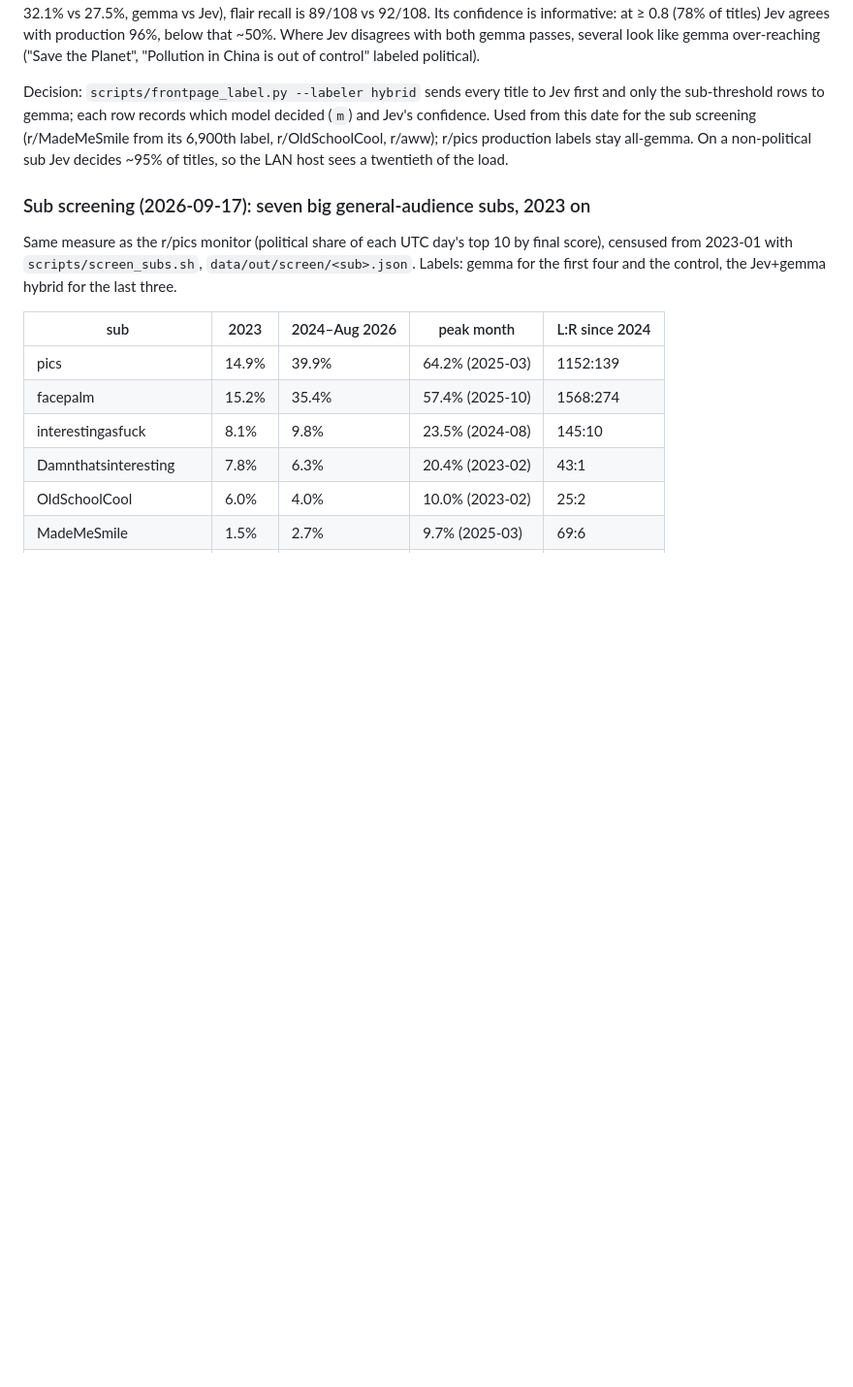
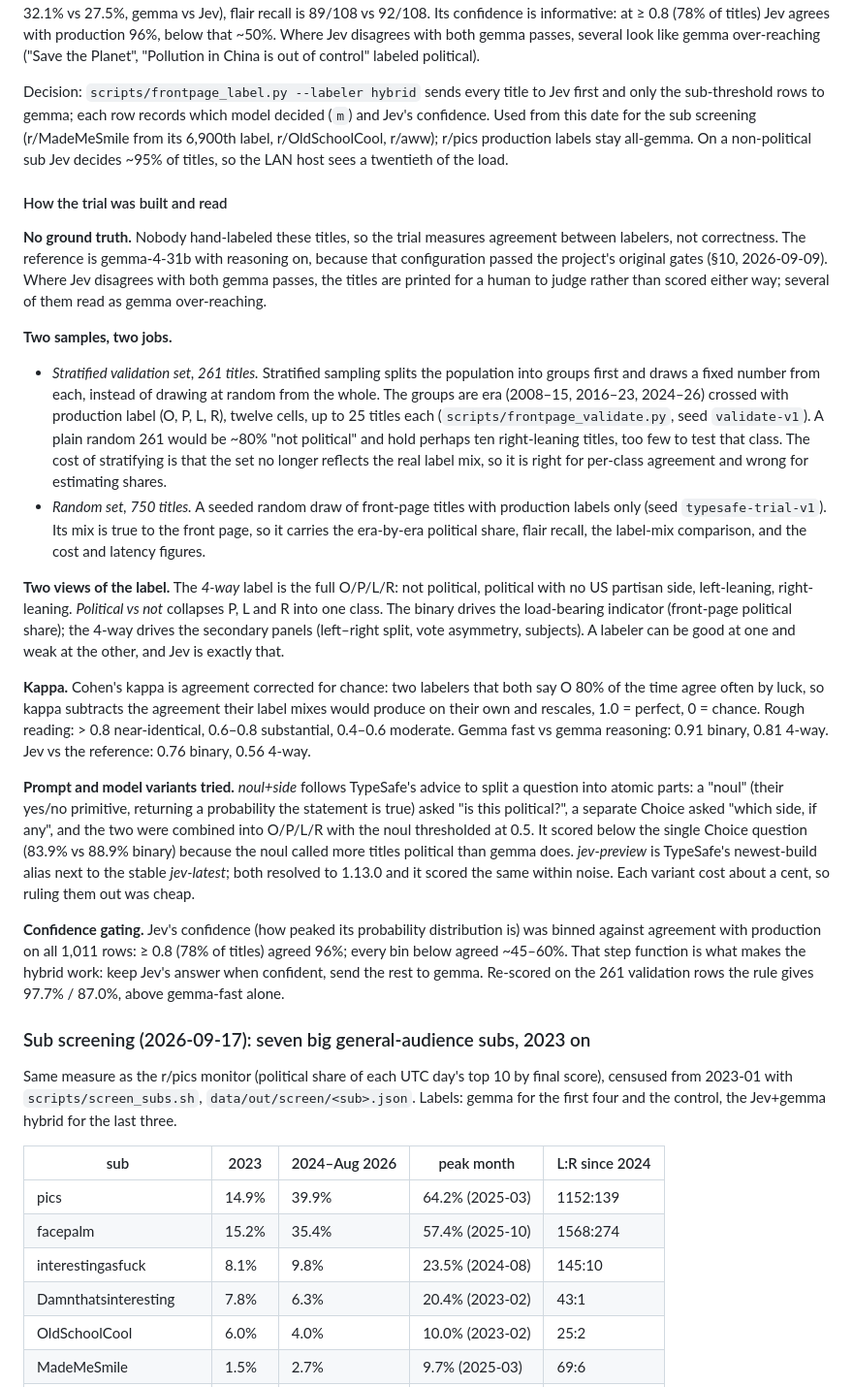
Before and after one commit to tomerglick57/honest_sub_name, a Markdown page: docs/audience-methodology.md, the part around the change. Shown at 97% size. Rendered like a GitHub page; blank space fills up the shorter version.

Commit message:
Methodology: how the Jev trial was built and read (stratification, 4-way vs binary, kappa, variants, confidence gate)
Co-Authored-By: Claude Fable 5.1 <noreply@anthropic.com>
Claude-Session: https://claude.ai/code/session_0121k6DVpspQwwqZDNyvqDEn

```diff
--- a/docs/audience-methodology.md
+++ b/docs/audience-methodology.md
@@ -719,6 +719,63 @@ sub screening (r/MadeMeSmile from its 6,900th label, r/OldSchoolCool,
 r/aww); r/pics production labels stay all-gemma. On a non-political sub
 Jev decides ~95% of titles, so the LAN host sees a twentieth of the load.
 
+#### How the trial was built and read
+
+**No ground truth.** Nobody hand-labeled these titles, so the trial
+measures agreement between labelers, not correctness. The reference is
+gemma-4-31b with reasoning on, because that configuration passed the
+project's original gates (§10, 2026-09-09). Where Jev disagrees with both
+gemma passes, the titles are printed for a human to judge rather than
+scored either way; several of them read as gemma over-reaching.
+
+**Two samples, two jobs.**
+
+* *Stratified validation set, 261 titles.* Stratified sampling splits the
+  population into groups first and draws a fixed number from each, instead
+  of drawing at random from the whole. The groups are era (2008–15,
+  2016–23, 2024–26) crossed with production label (O, P, L, R), twelve
+  cells, up to 25 titles each (`scripts/frontpage_validate.py`, seed
+  `validate-v1`). A plain random 261 would be ~80% "not political" and hold
+  perhaps ten right-leaning titles, too few to test that class. The cost of
+  stratifying is that the set no longer reflects the real label mix, so it
+  is right for per-class agreement and wrong for estimating shares.
+* *Random set, 750 titles.* A seeded random draw of front-page titles with
+  production labels only (seed `typesafe-trial-v1`). Its mix is true to the
+  front page, so it carries the era-by-era political share, flair recall,
+  the label-mix comparison, and the cost and latency figures.
+
+**Two views of the label.** The *4-way* label is the full O/P/L/R: not
+political, political with no US partisan side, left-leaning, right-leaning.
+*Political vs not* collapses P, L and R into one class. The binary drives
+the load-bearing indicator (front-page political share); the 4-way drives
+the secondary panels (left–right split, vote asymmetry, subjects). A
+labeler can be good at one and weak at the other, and Jev is exactly that.
+
+**Kappa.** Cohen's kappa is agreement corrected for chance: two labelers
+that both say O 80% of the time agree often by luck, so kappa subtracts the
+agreement their label mixes would produce on their own and rescales, 1.0 =
+perfect, 0 = chance. Rough reading: > 0.8 near-identical, 0.6–0.8
+substantial, 0.4–0.6 moderate. Gemma fast vs gemma reasoning: 0.91 binary,
+0.81 4-way. Jev vs the reference: 0.76 binary, 0.56 4-way.
+
+**Prompt and model variants tried.** *noul+side* follows TypeSafe's advice
+to split a question into atomic parts: a "noul" (their yes/no primitive,
+returning a probability the statement is true) asked "is this political?",
+a separate Choice asked "which side, if any", and the two were combined
+into O/P/L/R with the noul thresholded at 0.5. It scored below the single
+Choice question (83.9% vs 88.9% binary) because the noul called more titles
+political than gemma does. *jev-preview* is TypeSafe's newest-build alias
+next to the stable *jev-latest*; both resolved to 1.13.0 and it scored the
+same within noise. Each variant cost about a cent, so ruling them out was
+cheap.
+
+**Confidence gating.** Jev's confidence (how peaked its probability
+distribution is) was binned against agreement with production on all
+1,011 rows: ≥ 0.8 (78% of titles) agreed 96%; every bin below agreed
+~45–60%. That step function is what makes the hybrid work: keep Jev's
+answer when confident, send the rest to gemma. Re-scored on the 261
+validation rows the rule gives 97.7% / 87.0%, above gemma-fast alone.
+
 ### Sub screening (2026-09-17): seven big general-audience subs, 2023 on
 
 Same measure as the r/pics monitor (political share of each UTC day's top
```
